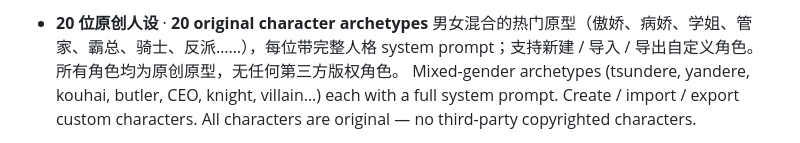
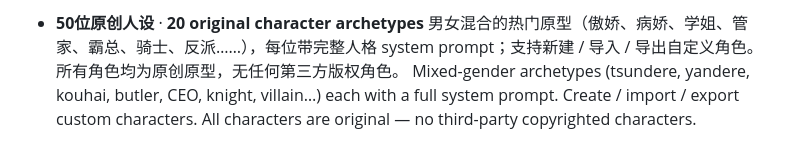
Before and after one commit to fypklanfanqie/local-llm-chat-Android-app-with-TTS, a Markdown page: README.md, the part around one of its changes. Drawn GitHub-style.

```diff
--- a/README.md
+++ b/README.md
@@ -21,4 +22,5 @@
 
-- **20 位原创人设** · **20 original character archetypes**
+
+- **50位原创人设** · **20 original character archetypes**
   男女混合的热门原型（傲娇、病娇、学姐、管家、霸总、骑士、反派……），每位带完整人格 system prompt；支持新建 / 导入 / 导出自定义角色。所有角色均为原创原型，无任何第三方版权角色。
   Mixed-gender archetypes (tsundere, yandere, kouhai, butler, CEO, knight, villain…) each with a full system prompt. Create / import / export custom characters. All characters are original — no third-party copyrighted characters.
```
Also changed, not shown: other parts of README.md (+7 -2 lines).
